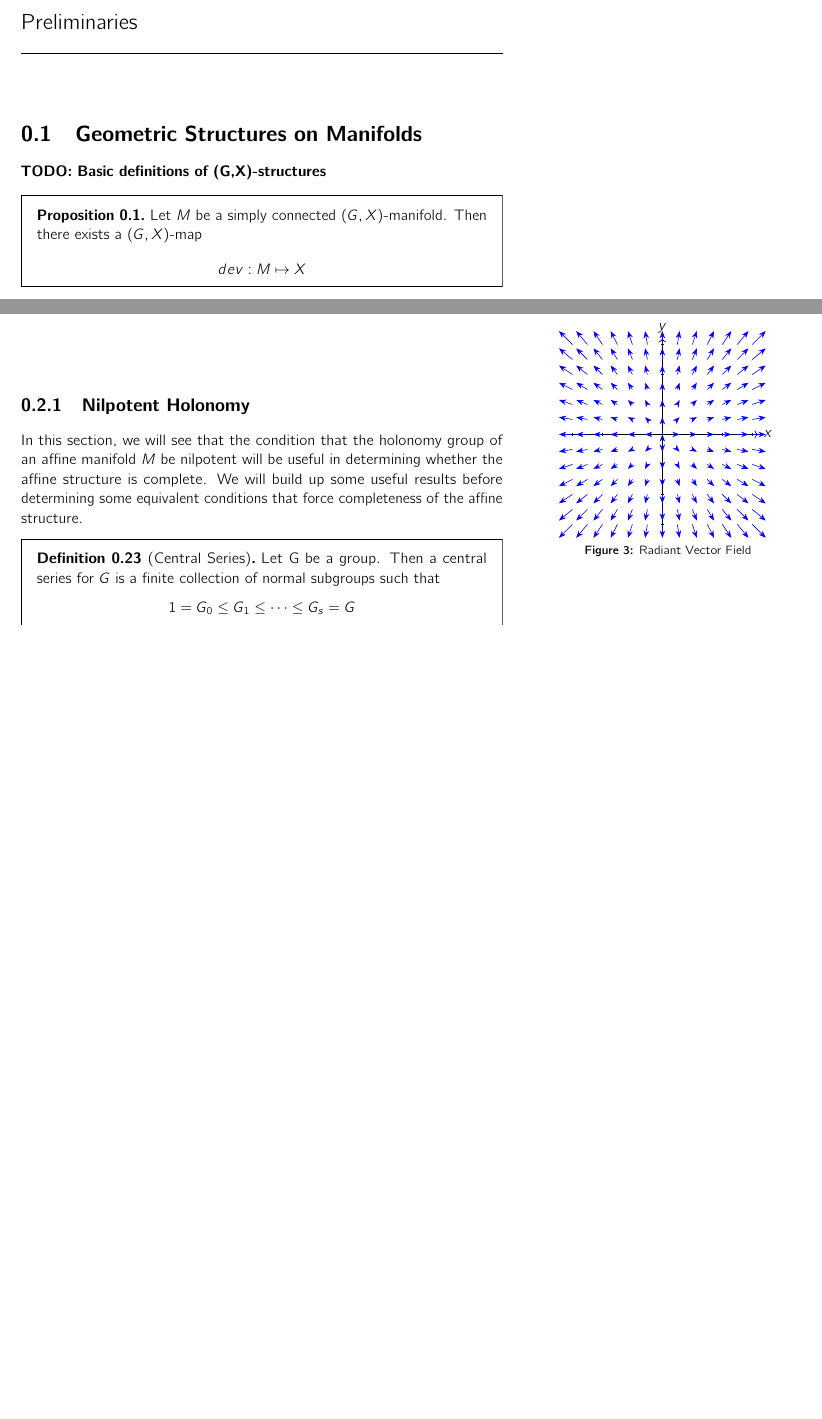
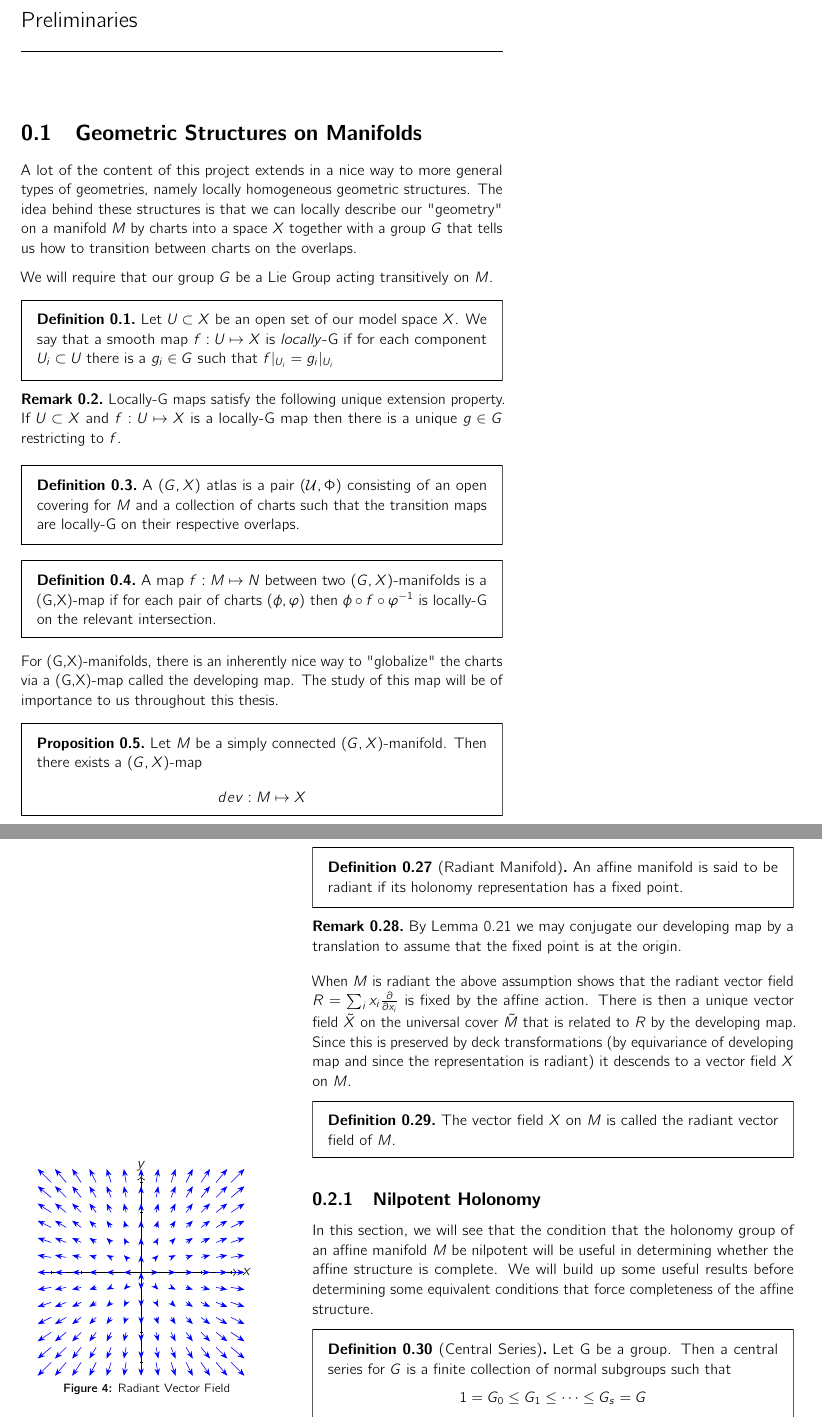
Before and after one commit to mcwiga/Master-Thesis, a LaTeX thesis (thesis/master.tex, which reads thesis/chapters/chap0.tex): two parts of pages 10 and 18 of 32 before the commit and two parts of pages 10 and 19 of 34 after it, joined at a grey line, cut so that both start at the same text, the shorter picture padded with empty space. Compiled offline with pdfLaTeX.

Commit message:
Do some clean ups

```diff
--- a/thesis/chapters/chap0.tex
+++ b/thesis/chapters/chap0.tex
@@ -2,7 +2,38 @@
 \chapter{Preliminaries}
 
 \section{Geometric Structures on Manifolds}
-\textbf{TODO: Basic definitions of (G,X)-structures}
+A lot of the content of this project extends in a nice way to more general
+types of geometries, namely locally homogeneous geometric structures. The idea
+behind these structures is that we can locally describe our "geometry" on a
+manifold $M$ by charts into a space $X$ together with a group $G$ that tells us
+how to transition between charts on the overlaps.
+
+We will require that our group $G$ be a Lie Group acting transitively on $M$.
+
+\begin{definition}
+    Let $U \subset X$ be an open set of our model space $X$. We say that a smooth map $f: U \mapsto X$
+    is \textit{locally}-G if for each component $U_i \subset U$ there is a $g_i \in G$ such that
+    $f|_{U_i} = g_i|_{U_i}$
+\end{definition}
+\begin{remark}
+    Locally-G maps satisfy the following unique extension property. If $U \subset X$ and $f: U \mapsto X$
+    is a locally-G map then there is a unique $g \in G$ restricting to $f$.
+\end{remark}
+
+\begin{definition}
+    A $(G,X)$ atlas is a pair $(\mathcal{U}, \Phi)$  consisting of an open covering for $M$
+    and a collection of charts such that the transition maps are locally-G on their respective overlaps.
+\end{definition}
+
+\begin{definition}
+    A map $f: M \mapsto N$ between two $(G,X)$-manifolds is a (G,X)-map if for each pair of charts
+    $(\phi, \varphi)$ then $\phi \circ f \circ \varphi^{-1}$ is locally-G on the relevant intersection.
+\end{definition}
+
+For (G,X)-manifolds, there is an inherently nice way to "globalize" the charts
+via a (G,X)-map called the developing map. The study of this map will be of
+importance to us throughout this thesis.
+
 \begin{prop}
     Let $M$ be a simply connected $(G,X)$-manifold. Then there exists a $(G,X)$-map
     $$
@@ -438,6 +475,25 @@ of the holonomy representation on volume forms.
     of an affine map extracts the linear part.
 \end{proof}
 
+\begin{definition}[Radiant Manifold]
+    An affine manifold is said to be radiant if its holonomy representation has a fixed point.
+\end{definition}
+
+\begin{remark}
+    By Lemma \ref{lemma:radiance-obstruction} we may conjugate our developing map by a translation to assume that
+    the fixed point is at the origin.
+\end{remark}
+
+When $M$ is radiant the above assumption shows that the radiant vector field $R
+    = \sum_i x_i \frac{\partial}{\partial x_i}$ is fixed by the affine action.
+There is then a unique vector field $\tilde{X}$ on the universal cover
+$\tilde{M}$ that is related to $R$ by the developing map. Since this is
+preserved by deck transformations (by equivariance of developing map and since
+the representation is radiant) it descends to a vector field $X$ on $M$.
+
+\begin{definition}
+    The vector field $X$ on $M$ is called the radiant vector field of $M$.
+\end{definition}
 \begin{marginfigure}
     \centering
     \captionsetup{justification=centering}
```
Also changed, not shown: thesis/figures/Translate.pdf (added), thesis/figures/Translate.pdf_tex (added), thesis/master.pdf, thesis/chapters/chap0.tex (14 more changed lines).
